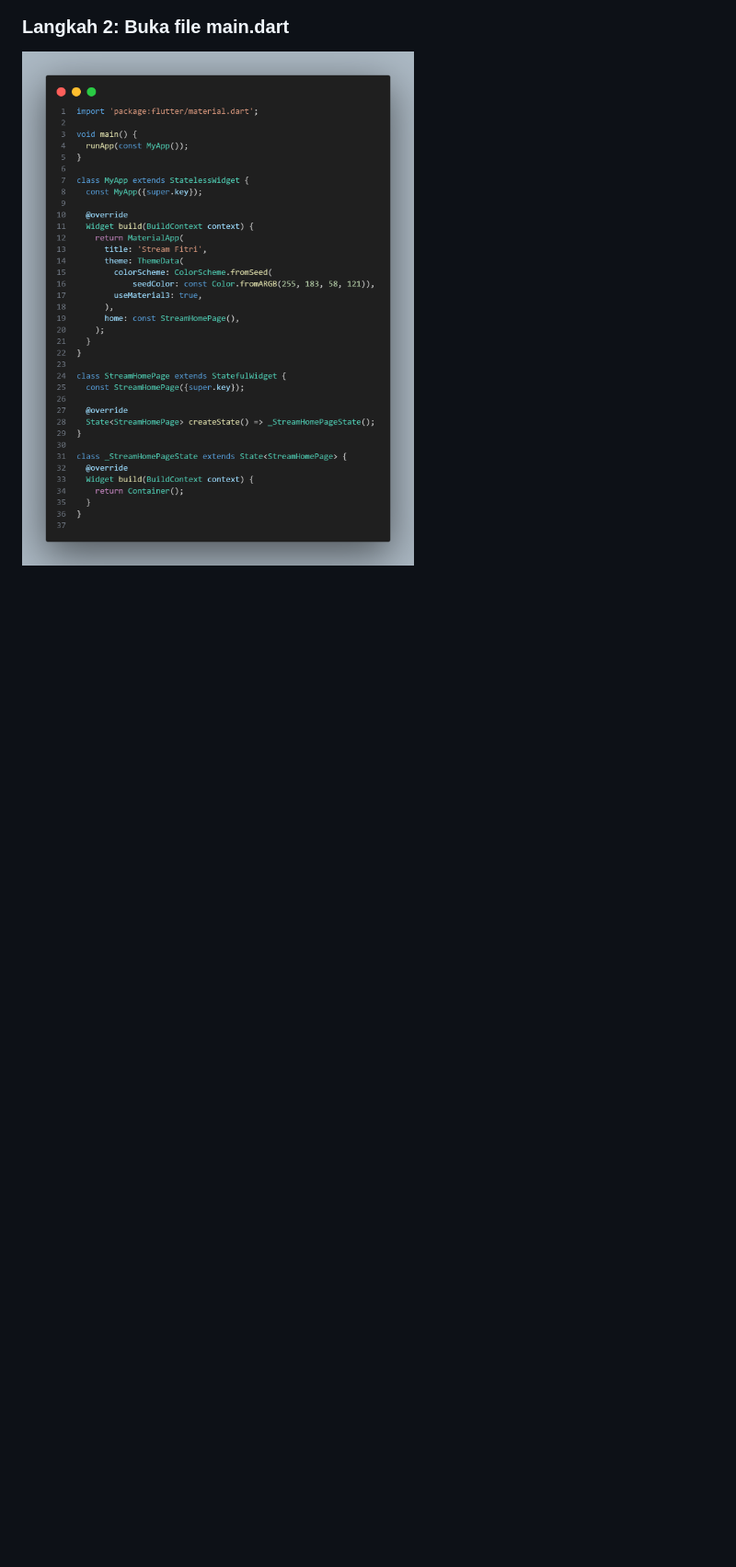
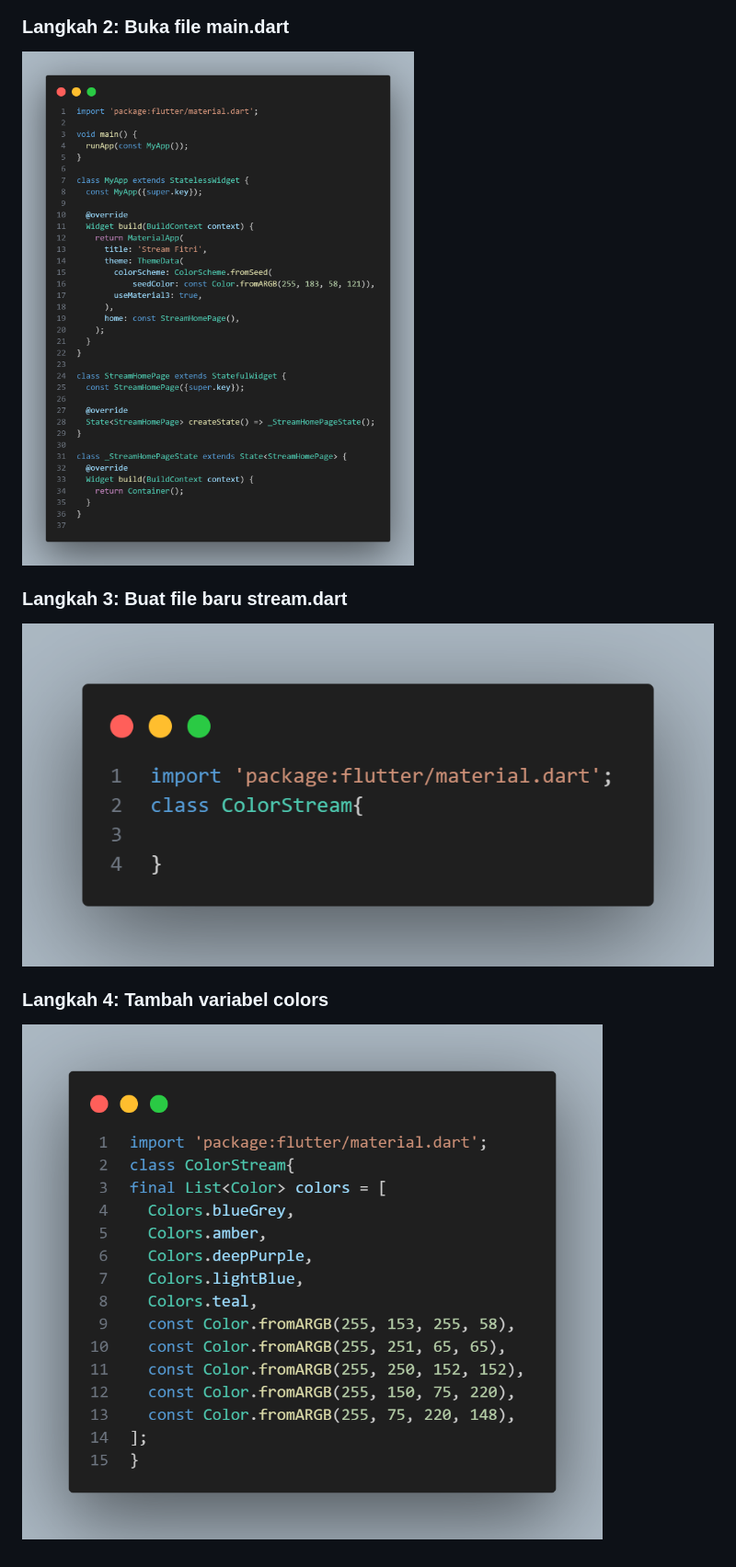
Before and after one commit to RizkyFitriAndini/24-2241720170-MOBILE-2024, a Markdown page: pertemuan_12/Laporan.md, the part around the change. Shown: that part at 92% size. Rendered like a GitHub page; pictures changed too: pertemuan_12/doc/03.png (added), pertemuan_12/doc/04.png (added); blank space fills up the shorter version.

```diff
--- a/pertemuan_12/Laporan.md
+++ b/pertemuan_12/Laporan.md
@@ -22,3 +22,7 @@ Selesaikan langkah-langkah praktikum berikut ini menggunakan editor Visual Studi
 ![image](./doc/01.png)
 ### Langkah 2: Buka file main.dart
 ![image](./doc/02.png)
+### Langkah 3: Buat file baru stream.dart
+![image](./doc/03.png)
+### Langkah 4: Tambah variabel colors
+![image](./doc/04.png)
```
Also changed, not shown: 1 other file.
